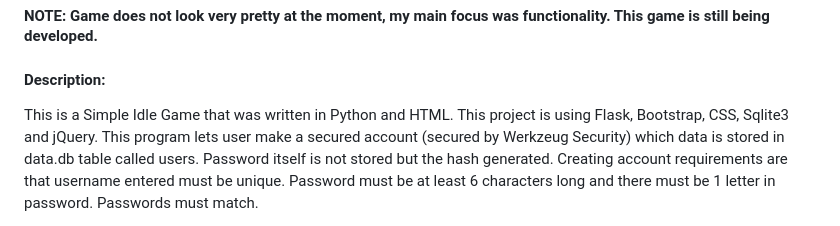
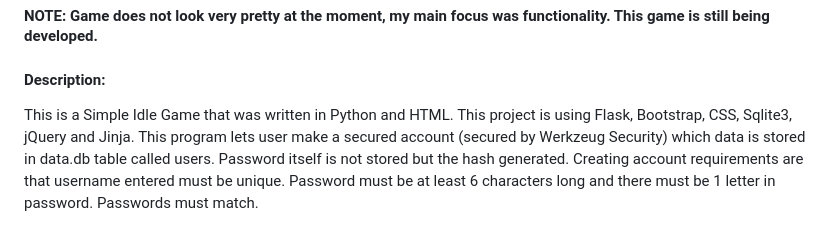
Before and after one commit to MrDurma/IdleGameProject, a Markdown page: README.md, the part around the change. Rendered like a GitHub page.

```diff
--- a/README.md
+++ b/README.md
@@ -2,7 +2,7 @@
 #### To run the game use command "flask run"
 #### NOTE: Game does not look very pretty at the moment, my main focus was functionality. This game is still being developed.
 #### Description:
-This is a Simple Idle Game that was written in Python and HTML. This project is using Flask, Bootstrap, CSS, Sqlite3 and jQuery.
+This is a Simple Idle Game that was written in Python and HTML. This project is using Flask, Bootstrap, CSS, Sqlite3, jQuery and Jinja.
 This program lets user make a secured account (secured by Werkzeug Security) which data is stored in data.db table called users. Password itself is not stored but the hash generated.
 Creating account requirements are that username entered must be unique. Password must be at least 6 characters long and there must be 1 letter in password. Passwords must match.
 
```
